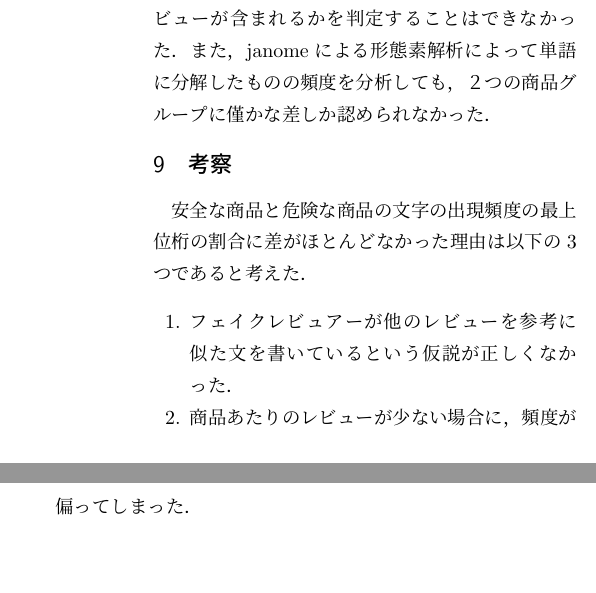
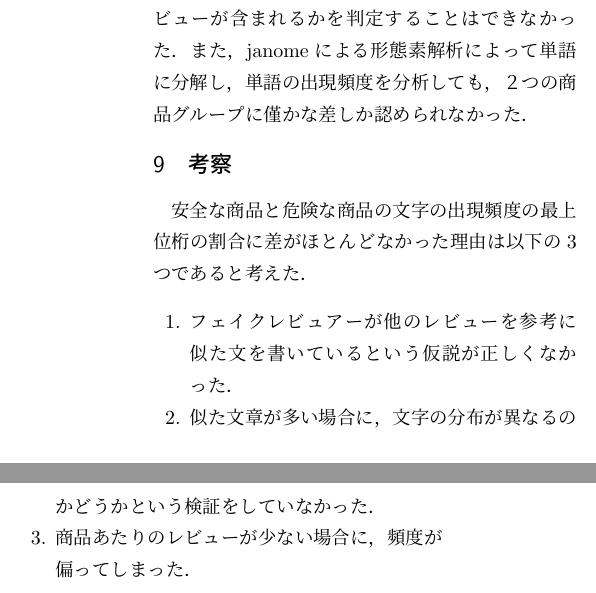
Before and after one commit to JonahEgashira/review-checker, a LaTeX document (wip_jonah.tex): two parts of the columns of page 2 of 2, joined at a grey line, cut so that both start at the same text, the shorter picture padded with empty space. Compiled offline with pLaTeX and dvipdfmx.

Commit message:
とりあえず最終版

```diff
--- a/wip_jonah.tex
+++ b/wip_jonah.tex
@@ -78,7 +77,7 @@ Amazonのフェイクレビューを見抜くサクラチェッカー \cite{saku
 1の位において，危険な商品のほうが出現頻度が高く標準偏差も大きかったが，
 差は僅かであった．そのため，レビューの文字出現頻度から
 フェイクレビューが含まれるかを判定することはできなかった．
-また，janomeによる形態素解析によって単語に分解したものの
+また，janomeによる形態素解析によって単語に分解し，単語の出現
 頻度を分析しても，２つの商品グループに僅かな差しか認められなかった．
 
 \section{考察}
@@ -87,6 +86,7 @@ Amazonのフェイクレビューを見抜くサクラチェッカー \cite{saku
 
 \begin{enumerate}
   \item フェイクレビュアーが他のレビューを参考に似た文を書いているという仮説が正しくなかった．
+  \item 似た文章が多い場合に，文字の分布が異なるのかどうかという検証をしていなかった．
   \item 商品あたりのレビューが少ない場合に，頻度が偏ってしまった．
 \end{enumerate}
 
```
Also changed, not shown: wip_jonah.pdf (deleted), wip_resume_jonah.pdf (added), wip_slide_jonah.pdf (added), wip_jonah.tex (5 more changed lines), 6 other files.
